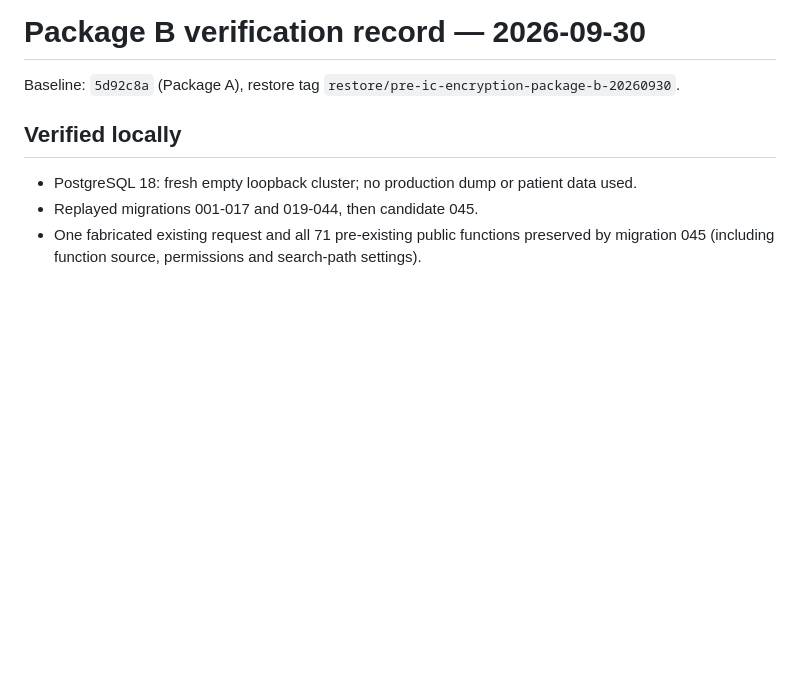
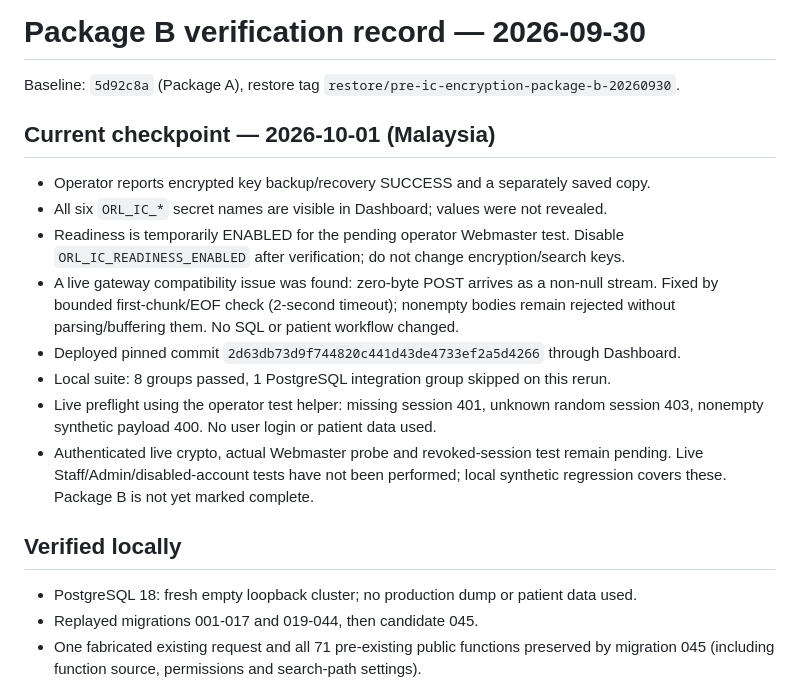
Before and after one commit to Nazmiadnan92/ORL-System, a Markdown page: security/ic-package-b-verification.md, the part around the change. GitHub-like rendering; blank space fills up the shorter version.

```diff
--- a/security/ic-package-b-verification.md
+++ b/security/ic-package-b-verification.md
@@ -1,6 +1,23 @@
 # Package B verification record — 2026-09-30
 
 Baseline: `5d92c8a` (Package A), restore tag `restore/pre-ic-encryption-package-b-20260930`.
+
+## Current checkpoint — 2026-10-01 (Malaysia)
+
+- Operator reports encrypted key backup/recovery SUCCESS and a separately saved copy.
+- All six `ORL_IC_*` secret names are visible in Dashboard; values were not revealed.
+- Readiness is temporarily ENABLED for the pending operator Webmaster test. Disable
+  `ORL_IC_READINESS_ENABLED` after verification; do not change encryption/search keys.
+- A live gateway compatibility issue was found: zero-byte POST arrives as a non-null
+  stream. Fixed by bounded first-chunk/EOF check (2-second timeout); nonempty bodies
+  remain rejected without parsing/buffering them. No SQL or patient workflow changed.
+- Deployed pinned commit `2d63db73d9f744820c441d43de4733ef2a5d4266` through Dashboard.
+- Local suite: 8 groups passed, 1 PostgreSQL integration group skipped on this rerun.
+- Live preflight using the operator test helper: missing session 401, unknown random
+  session 403, nonempty synthetic payload 400. No user login or patient data used.
+- Authenticated live crypto, actual Webmaster probe and revoked-session test remain
+  pending. Live Staff/Admin/disabled-account tests have not been performed; local
+  synthetic regression covers these. Package B is not yet marked complete.
 
 ## Verified locally
 
```
Also changed, not shown: security/ic-protection-package-b.md (+7 -0 lines), supabase/README.md (+1 -1 lines).
